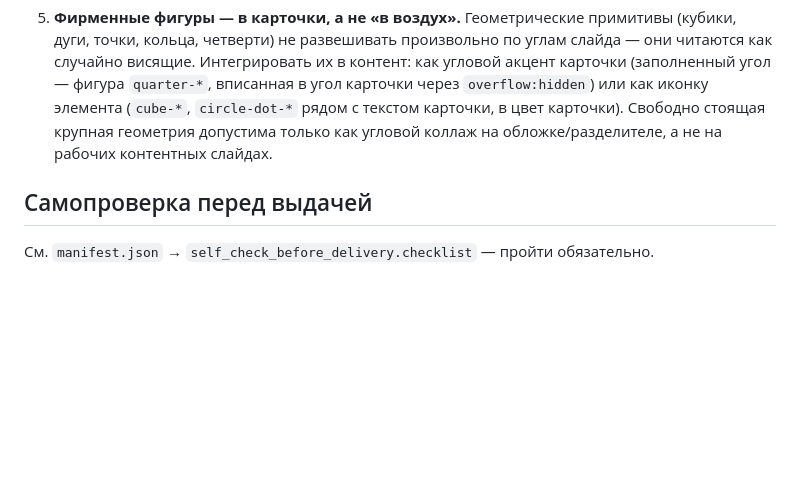
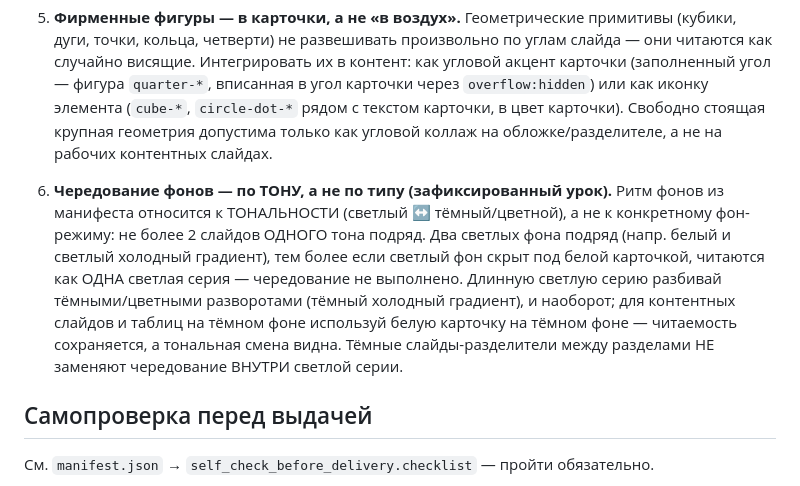
Before and after one commit to TerryAirwalker/glowbyte-brandbook, a Markdown page: skill/glowbyte-design/SKILL.md, the part around the change. Rendered like a GitHub page; blank space fills up the shorter version.

Commit message:
Update skill/glowbyte-design/SKILL.md (no version change)

```diff
--- a/skill/glowbyte-design/SKILL.md
+++ b/skill/glowbyte-design/SKILL.md
@@ -180,6 +180,8 @@ wordmark не влезает (favicon, мелкий бейдж, аватар); `
    карточки, в цвет карточки). Свободно стоящая крупная геометрия допустима только как
    угловой коллаж на обложке/разделителе, а не на рабочих контентных слайдах.
 
+6. **Чередование фонов — по ТОНУ, а не по типу (зафиксированный урок).** Ритм фонов из манифеста относится к ТОНАЛЬНОСТИ (светлый ↔ тёмный/цветной), а не к конкретному фон-режиму: не более 2 слайдов ОДНОГО тона подряд. Два светлых фона подряд (напр. белый и светлый холодный градиент), тем более если светлый фон скрыт под белой карточкой, читаются как ОДНА светлая серия — чередование не выполнено. Длинную светлую серию разбивай тёмными/цветными разворотами (тёмный холодный градиент), и наоборот; для контентных слайдов и таблиц на тёмном фоне используй белую карточку на тёмном фоне — читаемость сохраняется, а тональная смена видна. Тёмные слайды-разделители между разделами НЕ заменяют чередование ВНУТРИ светлой серии.
+
 ## Самопроверка перед выдачей
 
 См. `manifest.json` → `self_check_before_delivery.checklist` — пройти обязательно.
```
